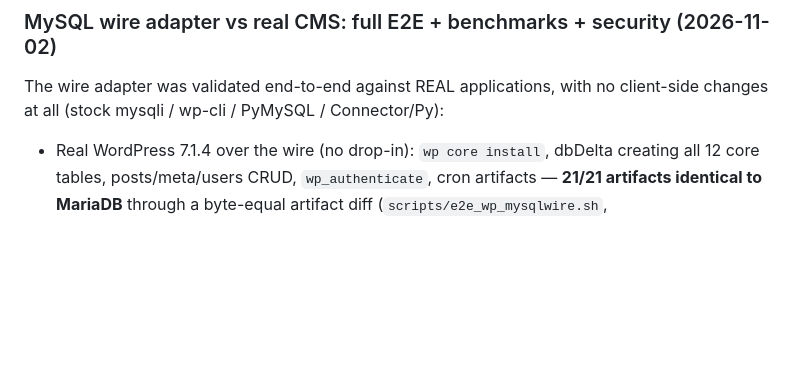
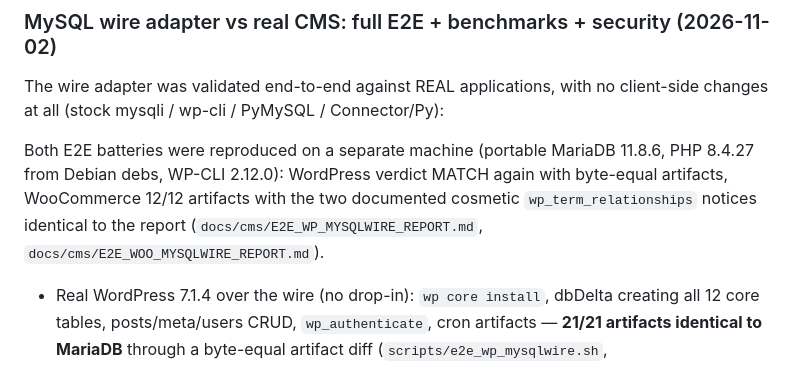
Before and after one commit to nsmykh70-creator/dna-db-core, a Markdown page: CHANGELOG.md, the part around the change. Drawn GitHub-style; blank space fills up the shorter version.

```diff
--- a/CHANGELOG.md
+++ b/CHANGELOG.md
@@ -6,6 +6,13 @@
 
 The wire adapter was validated end-to-end against REAL applications, with
 no client-side changes at all (stock mysqli / wp-cli / PyMySQL / Connector/Py):
+
+Both E2E batteries were reproduced on a separate machine (portable
+MariaDB 11.8.6, PHP 8.4.27 from Debian debs, WP-CLI 2.12.0): WordPress
+verdict MATCH again with byte-equal artifacts, WooCommerce 12/12 artifacts
+with the two documented cosmetic `wp_term_relationships` notices identical
+to the report (`docs/cms/E2E_WP_MYSQLWIRE_REPORT.md`,
+`docs/cms/E2E_WOO_MYSQLWIRE_REPORT.md`).
 
 - Real WordPress 7.1.4 over the wire (no drop-in): `wp core install`, dbDelta
   creating all 12 core tables, posts/meta/users CRUD, `wp_authenticate`,
```
Also changed, not shown: docs/cms/E2E_WOO_MYSQLWIRE_REPORT.md (+6 -0 lines), docs/cms/E2E_WP_MYSQLWIRE_REPORT.md (+4 -0 lines).
